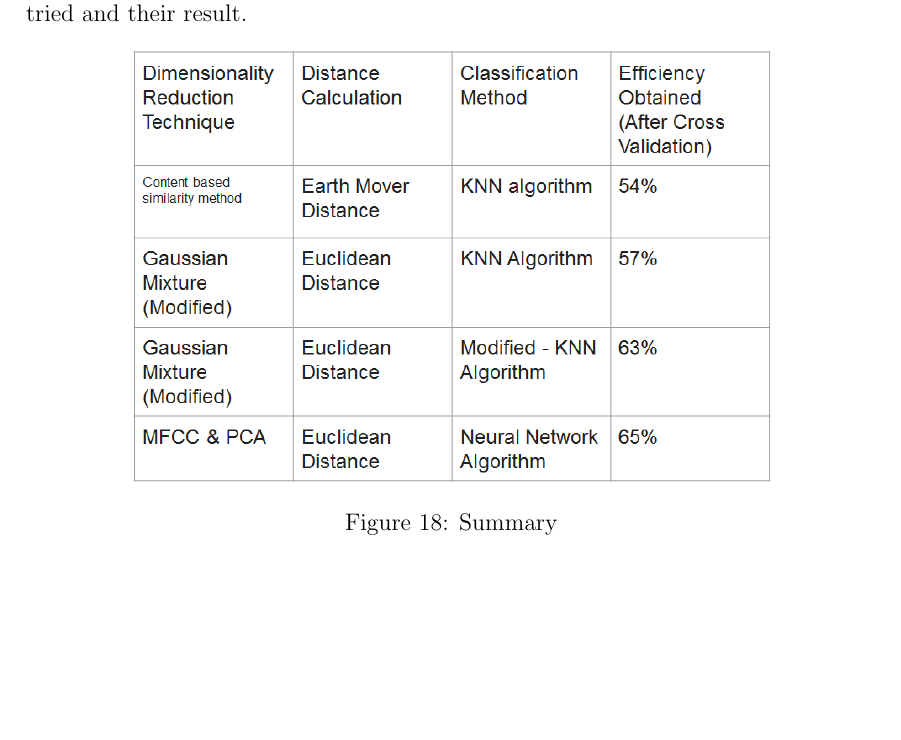
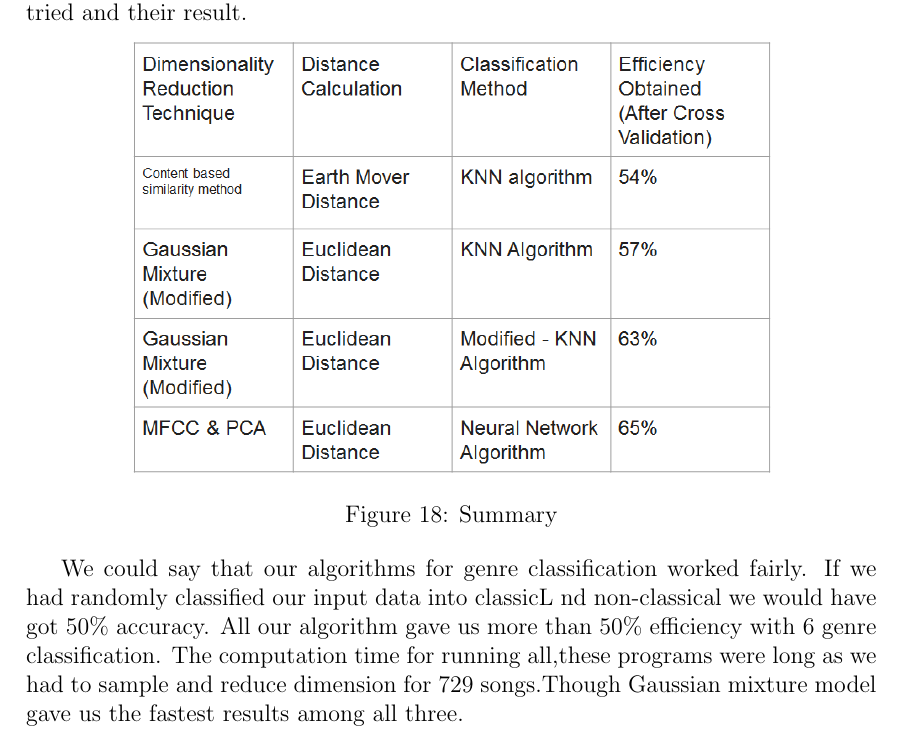
Before and after one commit to abhijit-suresh/Music-Genre-Classification, a LaTeX document (report/SE-project.tex): part of page 14 of 16, cut so that both start at the same text, the shorter picture padded with empty space. Compiled offline with pdfLaTeX.

Commit message:
finalcommit

```diff
--- a/report/SE-project.tex
+++ b/report/SE-project.tex
@@ -256,6 +256,8 @@ The input given Below is the table that shows the combination of methods we trie
 \includegraphics [scale=0.7]{table.png}
 \caption{Summary}
 \end{figure}
+We could say that our algorithms for genre classification worked fairly. If we had randomly classified our input data into classicL nd non-classical we would have got 50$\%$ accuracy. All our algorithm gave us more than $50\%$ efficiency with 6 genre classification.
+The computation time for running all,these programs were long as we had to sample and reduce dimension for 729 songs.Though Gaussian mixture model gave us the fastest results among all three.
 %_________________________________________________________________
 \section{Discussion}\label{sec:disc}
 Music genre classification is a hard task. Our approach is three fold: Apply dimension reduction, calculate distance matrix and classify the data into its corresponding genres. For each stage, we experimented with different algorithms in an effort to achieve better accuracy across individual genres as well as overall accuracy.One of the important challenge that we encountered was the distribution of the data. The dataset has proportionately more classical songs than the other genres such as jazz or rock pop. This bias led to higher accuracy in classical and bad performance across another genres. As a solution we tried implementing modified k-nearest neighbours. Although, the accuracy improved from 57$\%$ to 63$\%$, the accuracy across classical dropped while the accuracy increased across other genres.
```
